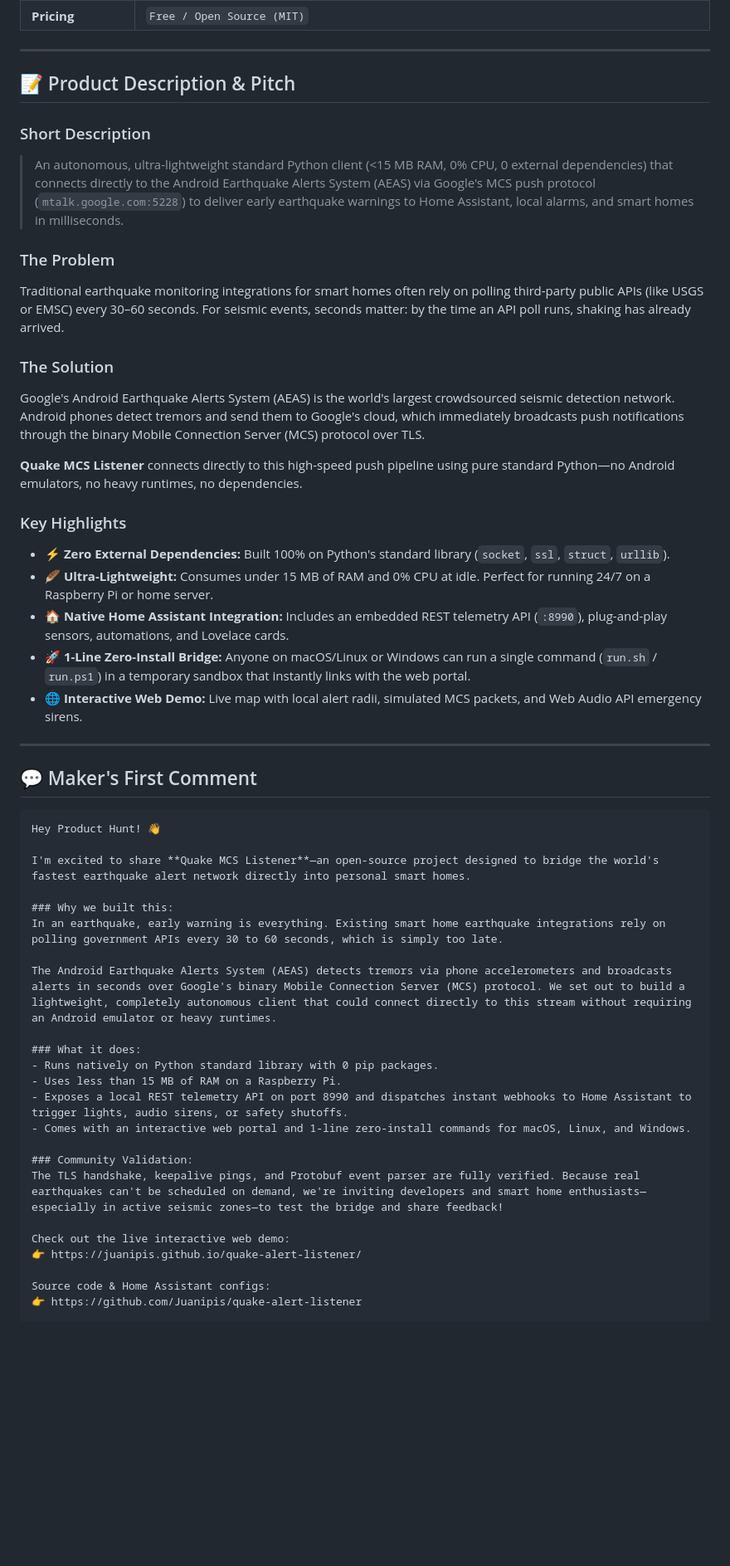
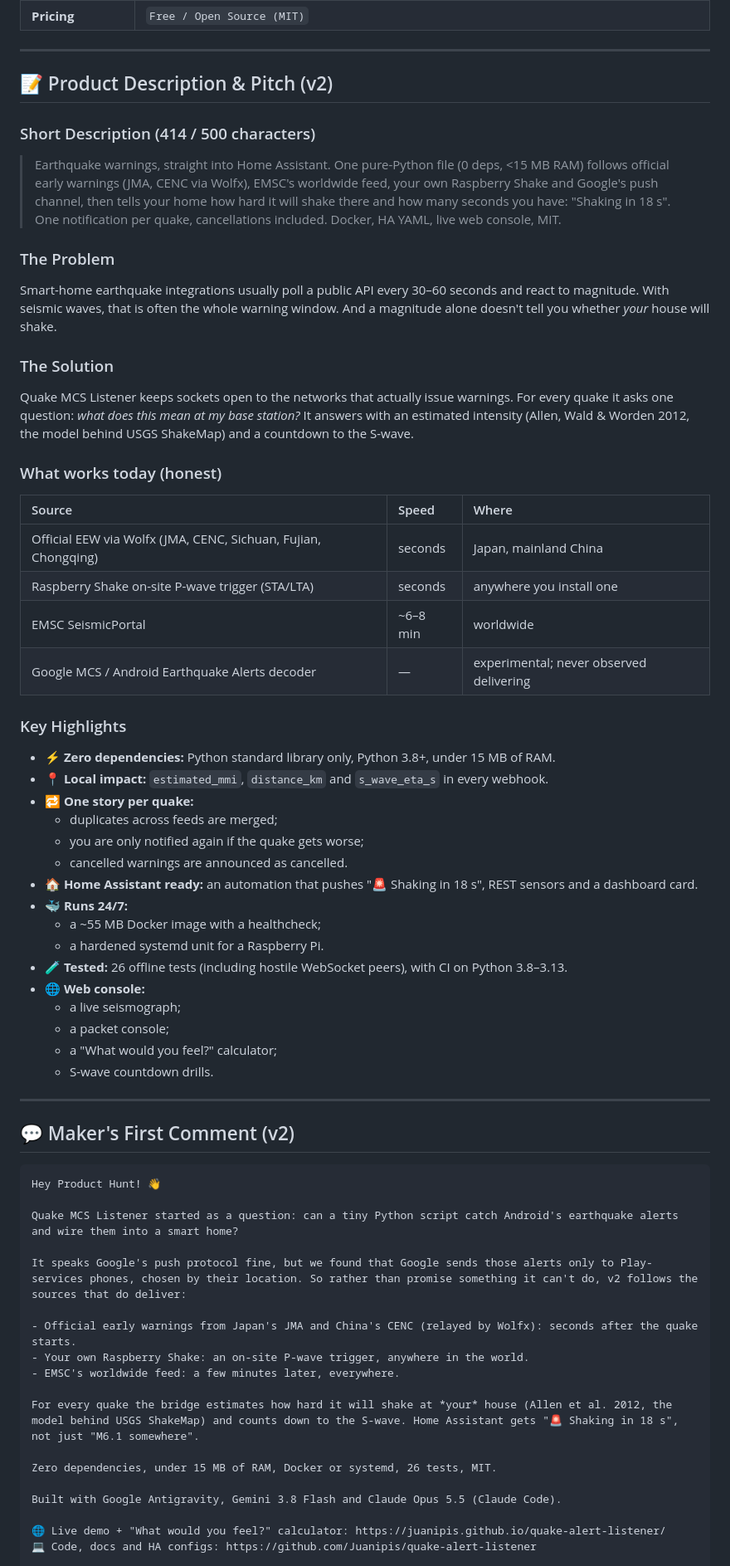
Before and after one commit to Juanipis/quake-alert-listener, a Markdown page: PRODUCT_HUNT_LAUNCH.md, the part around one of its changes. Shown at 83% size. Rendered like a GitHub page; blank space fills up the shorter version.

Commit message:
docs(launch): honest v2 Product Hunt copy and maker comment
Co-Authored-By: Claude Opus 5.5 <noreply@anthropic.com>

````diff
--- a/PRODUCT_HUNT_LAUNCH.md
+++ b/PRODUCT_HUNT_LAUNCH.md
@@ -17,52 +17,64 @@ This document contains everything needed to launch **Quake MCS Listener** on [Pr
 
 ---
 
-## 📝 Product Description & Pitch
+## 📝 Product Description & Pitch (v2)
 
-### Short Description
-> An autonomous, ultra-lightweight standard Python client (<15 MB RAM, 0% CPU, 0 external dependencies) that connects directly to the Android Earthquake Alerts System (AEAS) via Google's MCS push protocol (`mtalk.google.com:5228`) to deliver early earthquake warnings to Home Assistant, local alarms, and smart homes in milliseconds.
+### Short Description (414 / 500 characters)
+> Earthquake warnings, straight into Home Assistant. One pure-Python file (0 deps, <15 MB RAM) follows official early warnings (JMA, CENC via Wolfx), EMSC's worldwide feed, your own Raspberry Shake and Google's push channel, then tells your home how hard it will shake there and how many seconds you have: "Shaking in 18 s". One notification per quake, cancellations included. Docker, HA YAML, live web console, MIT.
 
 ### The Problem
-Traditional earthquake monitoring integrations for smart homes often rely on polling third-party public APIs (like USGS or EMSC) every 30–60 seconds. For seismic events, seconds matter: by the time an API poll runs, shaking has already arrived.
+Smart-home earthquake integrations usually poll a public API every 30–60 seconds and react to magnitude. With seismic waves, that is often the whole warning window. And a magnitude alone doesn't tell you whether *your* house will shake.
 
 ### The Solution
-Google's Android Earthquake Alerts System (AEAS) is the world's largest crowdsourced seismic detection network. Android phones detect tremors and send them to Google's cloud, which immediately broadcasts push notifications through the binary Mobile Connection Server (MCS) protocol over TLS.
+Quake MCS Listener keeps sockets open to the networks that actually issue warnings. For every quake it asks one question: *what does this mean at my base station?* It answers with an estimated intensity (Allen, Wald & Worden 2012, the model behind USGS ShakeMap) and a countdown to the S-wave.
 
-**Quake MCS Listener** connects directly to this high-speed push pipeline using pure standard Python—no Android emulators, no heavy runtimes, no dependencies.
+### What works today (honest)
+| Source | Speed | Where |
+| :--- | :--- | :--- |
+| Official EEW via Wolfx (JMA, CENC, Sichuan, Fujian, Chongqing) | seconds | Japan, mainland China |
+| Raspberry Shake on-site P-wave trigger (STA/LTA) | seconds | anywhere you install one |
+| EMSC SeismicPortal | ~6–8 min | worldwide |
+| Google MCS / Android Earthquake Alerts decoder | — | experimental; never observed delivering |
 
 ### Key Highlights
-- **⚡ Zero External Dependencies:** Built 100% on Python's standard library (`socket`, `ssl`, `struct`, `urllib`).
-- **🪶 Ultra-Lightweight:** Consumes under 15 MB of RAM and 0% CPU at idle. Perfect for running 24/7 on a Raspberry Pi or home server.
-- **🏠 Native Home Assistant Integration:** Includes an embedded REST telemetry API (`:8990`), plug-and-play sensors, automations, and Lovelace cards.
-- **🚀 1-Line Zero-Install Bridge:** Anyone on macOS/Linux or Windows can run a single command (`run.sh` / `run.ps1`) in a temporary sandbox that instantly links with the web portal.
-- **🌐 Interactive Web Demo:** Live map with local alert radii, simulated MCS packets, and Web Audio API emergency sirens.
+- **⚡ Zero dependencies:** Python standard library only, Python 3.8+, under 15 MB of RAM.
+- **📍 Local impact:** `estimated_mmi`, `distance_km` and `s_wave_eta_s` in every webhook.
+- **🔁 One story per quake:**
+  - duplicates across feeds are merged;
+  - you are only notified again if the quake gets worse;
+  - cancelled warnings are announced as cancelled.
+- **🏠 Home Assistant ready:** an automation that pushes "🚨 Shaking in 18 s", REST sensors and a dashboard card.
+- **🐳 Runs 24/7:**
+  - a ~55 MB Docker image with a healthcheck;
+  - a hardened systemd unit for a Raspberry Pi.
+- **🧪 Tested:** 26 offline tests (including hostile WebSocket peers), with CI on Python 3.8–3.13.
+- **🌐 Web console:**
+  - a live seismograph;
+  - a packet console;
+  - a "What would you feel?" calculator;
+  - S-wave countdown drills.
 
 ---
 
-## 💬 Maker's First Comment
+## 💬 Maker's First Comment (v2)
 
 ```markdown
 Hey Product Hunt! 👋
 
-I'm excited to share **Quake MCS Listener**—an open-source project designed to bridge the world's fastest earthquake alert network directly into personal smart homes.
+Quake MCS Listener started as a question: can a tiny Python script catch Android's earthquake alerts and wire them into a smart home?
 
-### Why we built this:
-In an earthquake, early warning is everything. Existing smart home earthquake integrations rely on polling government APIs every 30 to 60 seconds, which is simply too late.
+It speaks Google's push protocol fine, but we found that Google sends those alerts only to Play-services phones, chosen by their location. So rather than promise something it can't do, v2 follows the sources that do deliver:
 
-The Android Earthquake Alerts System (AEAS) detects tremors via phone accelerometers and broadcasts alerts in seconds over Google's binary Mobile Connection Server (MCS) protocol. We set out to build a lightweight, completely autonomous client that could connect directly to this stream without requiring an Android emulator or heavy runtimes.
+- Official early warnings from Japan's JMA and China's CENC (relayed by Wolfx): seconds after the quake starts.
+- Your own Raspberry Shake: an on-site P-wave trigger, anywhere in the world.
+- EMSC's worldwide feed: a few minutes later, everywhere.
 
-### What it does:
-- Runs natively on Python standard library with 0 pip packages.
-- Uses less than 15 MB of RAM on a Raspberry Pi.
-- Exposes a local REST telemetry API on port 8990 and dispatches instant webhooks to Home Assistant to trigger lights, audio sirens, or safety shutoffs.
-- Comes with an interactive web portal and 1-line zero-install commands for macOS, Linux, and Windows.
+For every quake the bridge estimates how hard it will shake at *your* house (Allen et al. 2012, the model behind USGS ShakeMap) and counts down to the S-wave. Home Assistant gets "🚨 Shaking in 18 s", not just "M6.1 somewhere".
 
-### Community Validation:
-The TLS handshake, keepalive pings, and Protobuf event parser are fully verified. Because real earthquakes can't be scheduled on demand, we're inviting developers and smart home enthusiasts—especially in active seismic zones—to test the bridge and share feedback!
+Zero dependencies, under 15 MB of RAM, Docker or systemd, 26 tests, MIT.
 
-Check out the live interactive web demo:
-👉 https://juanipis.github.io/quake-alert-listener/
+Built with Google Antigravity, Gemini 3.8 Flash and Claude Opus 5.5 (Claude Code).
 
-Source code & Home Assistant configs:
-👉 https://github.com/Juanipis/quake-alert-listener
+🌐 Live demo + "What would you feel?" calculator: https://juanipis.github.io/quake-alert-listener/
+💻 Code, docs and HA configs: https://github.com/Juanipis/quake-alert-listener
 
````
Also changed, not shown: other parts of PRODUCT_HUNT_LAUNCH.md (+1 -1 lines).
